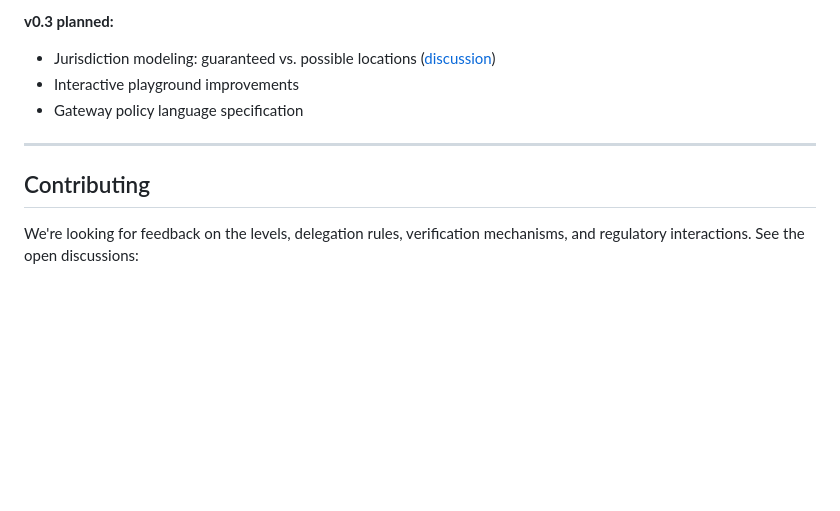
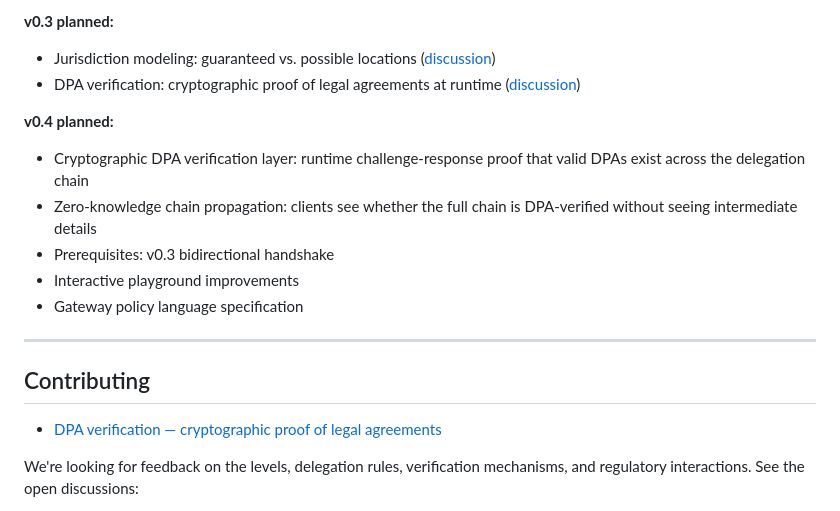
Before and after one commit to StevenJohnson998/agent-data-handling-policy, a Markdown page: README.md, the part around the change. Drawn GitHub-style; blank space fills up the shorter version.

Commit message:
roadmap: add v0.4 DPA verification layer (Discussion #8)

```diff
--- a/README.md
+++ b/README.md
@@ -106,12 +106,19 @@ This specification is a draft seeking community feedback. Not yet an official st
 
 **v0.3 planned:**
 - Jurisdiction modeling: guaranteed vs. possible locations ([discussion](https://github.com/StevenJohnson998/agent-data-handling-policy/discussions/7))
+- DPA verification: cryptographic proof of legal agreements at runtime ([discussion](https://github.com/StevenJohnson998/agent-data-handling-policy/discussions/8))
+
+**v0.4 planned:**
+- Cryptographic DPA verification layer: runtime challenge-response proof that valid DPAs exist across the delegation chain
+- Zero-knowledge chain propagation: clients see whether the full chain is DPA-verified without seeing intermediate details
+- Prerequisites: v0.3 bidirectional handshake
 - Interactive playground improvements
 - Gateway policy language specification
 
 ---
 
 ## Contributing
+- [DPA verification — cryptographic proof of legal agreements](https://github.com/StevenJohnson998/agent-data-handling-policy/discussions/8)
 
 We're looking for feedback on the levels, delegation rules, verification mechanisms, and regulatory interactions. See the open discussions:
 
```
Also changed, not shown: SPEC.md (+2 -0 lines).
